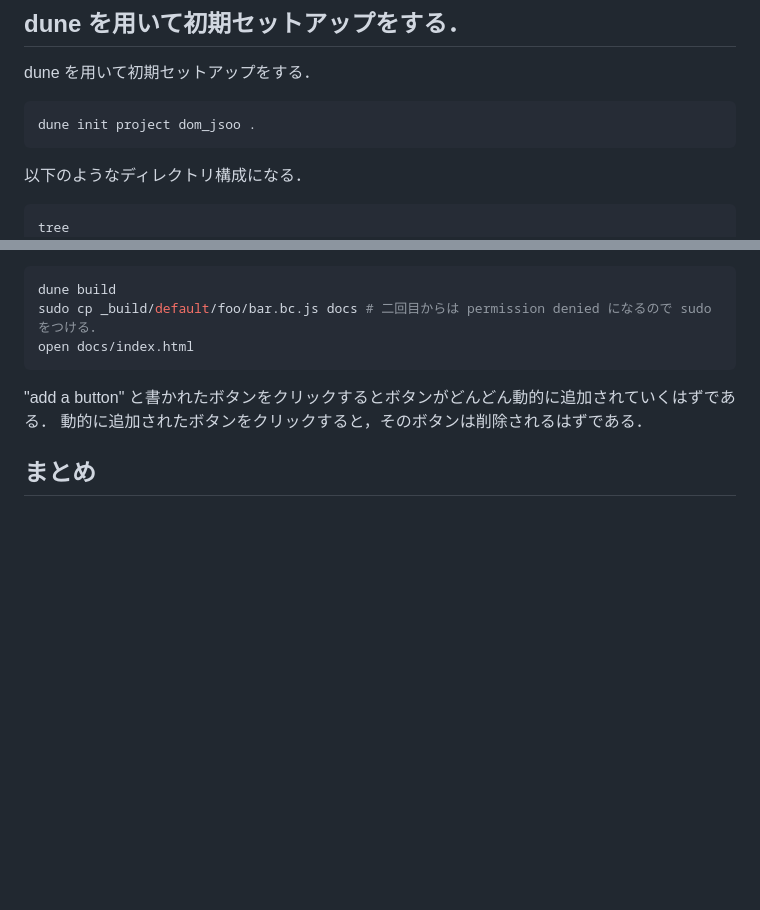
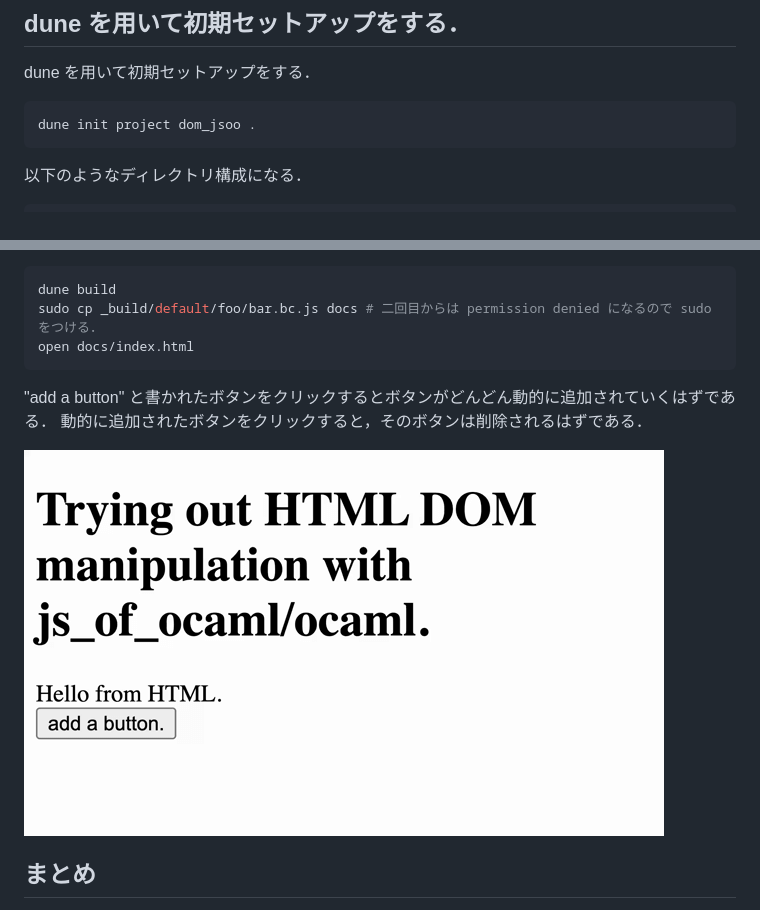
Before and after one commit to sano-jin/learn-jsoo, a Markdown page: README.md, 2 parts joined by grey strips. GitHub-like rendering; pictures changed too: dynamic-buttons.gif (added); blank space fills up the shorter version.

````diff
--- a/README.md
+++ b/README.md
@@ -51,7 +51,6 @@ dune init project dom_jsoo .
 以下のようなディレクトリ構成になる．
 
 ```
-tree
 .
 ├── _build
 │   └── log
@@ -689,6 +688,8 @@ open docs/index.html
 "add a button" と書かれたボタンをクリックするとボタンがどんどん動的に追加されていくはずである．
 動的に追加されたボタンをクリックすると，そのボタンは削除されるはずである．
 
+![Demo image.](dynamic-buttons.gif)
+
 ## まとめ
 
 かなり良くできたフレームワークだと思うが，
````
